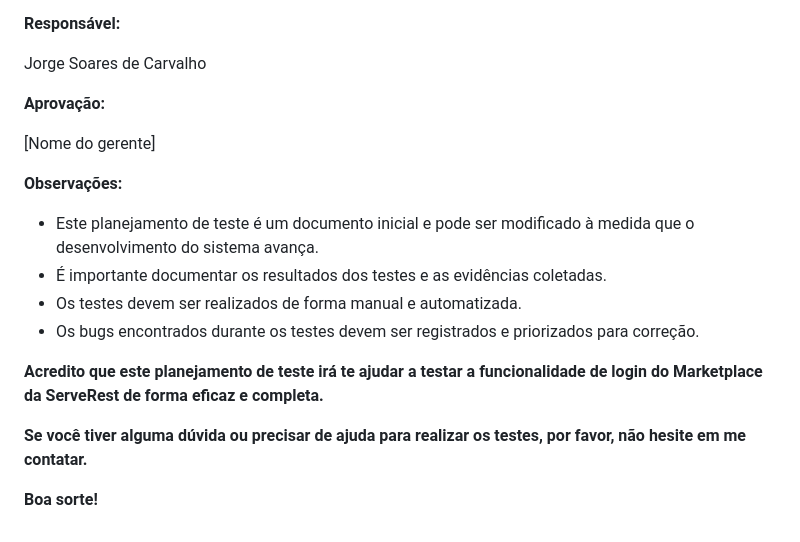
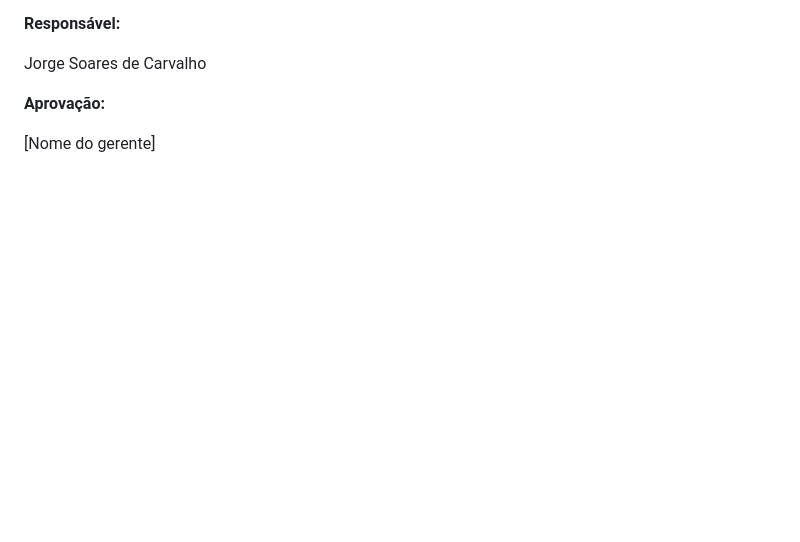
Before and after one commit to jorge5oares/Study_QA, a Markdown page: Plano de testes/Login.md, the part around the change. Drawn GitHub-style; blank space fills up the shorter version.

Commit message:
Update 2 files
- /Plano de testes/Login.md
- /Plano de testes/Produtos.md

```diff
--- a/Plano de testes/Login.md
+++ b/Plano de testes/Login.md
@@ -52,16 +52,3 @@ Jorge Soares de Carvalho
 **Aprovação:**
 
 [Nome do gerente]
-
-**Observações:**
-
-* Este planejamento de teste é um documento inicial e pode ser modificado à medida que o desenvolvimento do sistema avança.
-* É importante documentar os resultados dos testes e as evidências coletadas.
-* Os testes devem ser realizados de forma manual e automatizada.
-* Os bugs encontrados durante os testes devem ser registrados e priorizados para correção.
-
-**Acredito que este planejamento de teste irá te ajudar a testar a funcionalidade de login do Marketplace da ServeRest de forma eficaz e completa.**
-
-**Se você tiver alguma dúvida ou precisar de ajuda para realizar os testes, por favor, não hesite em me contatar.**
-
-**Boa sorte!**
```
Also changed, not shown: Plano de testes/Produtos.md (+0 -18 lines).
